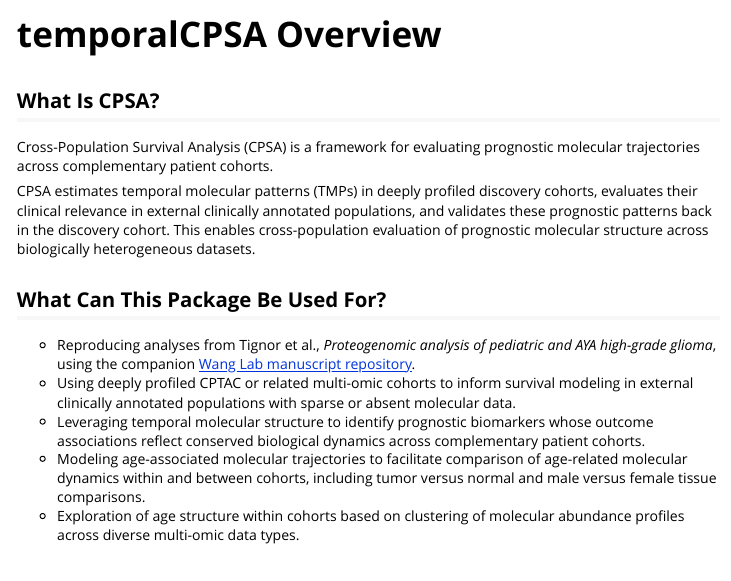
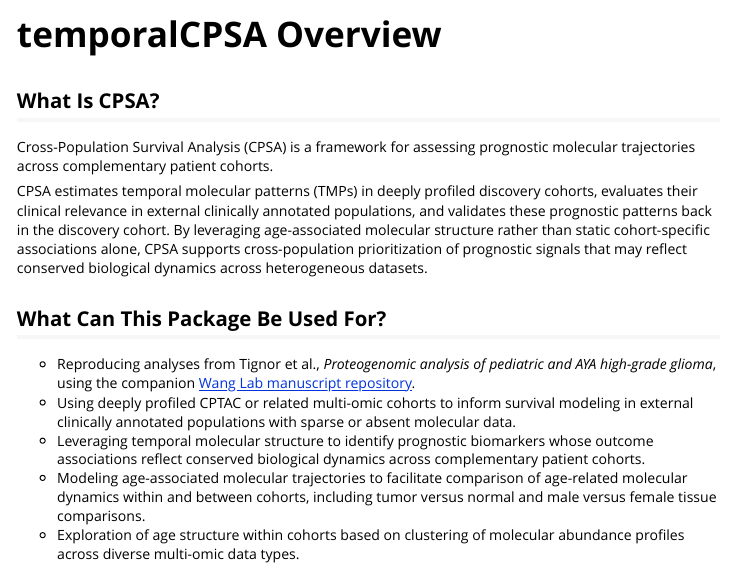
Before and after one commit to lashbroz/temporalCPSA, an R Markdown document (vignettes/temporalCPSA-overview.Rmd): the page in a window 1100 px wide, from its top. Rendered offline with R 4.5, knitr and Pandoc, with nearby package versions.

Commit message:
Refine CPSA overview wording

```diff
--- a/vignettes/temporalCPSA-overview.Rmd
+++ b/vignettes/temporalCPSA-overview.Rmd
@@ -21,14 +21,16 @@ knitr::opts_chunk$set(
 
 ## What Is CPSA?
 
-Cross-Population Survival Analysis (CPSA) is a framework for evaluating
+Cross-Population Survival Analysis (CPSA) is a framework for assessing
 prognostic molecular trajectories across complementary patient cohorts.
 
 CPSA estimates temporal molecular patterns (TMPs) in deeply profiled discovery
 cohorts, evaluates their clinical relevance in external clinically annotated
 populations, and validates these prognostic patterns back in the discovery
-cohort. This enables cross-population evaluation of prognostic molecular
-structure across biologically heterogeneous datasets.
+cohort. By leveraging age-associated molecular structure rather than static
+cohort-specific associations alone, CPSA supports cross-population
+prioritization of prognostic signals that may reflect conserved biological
+dynamics across heterogeneous datasets.
 
 ## What Can This Package Be Used For?
 
```
Also changed, not shown: README.md.
